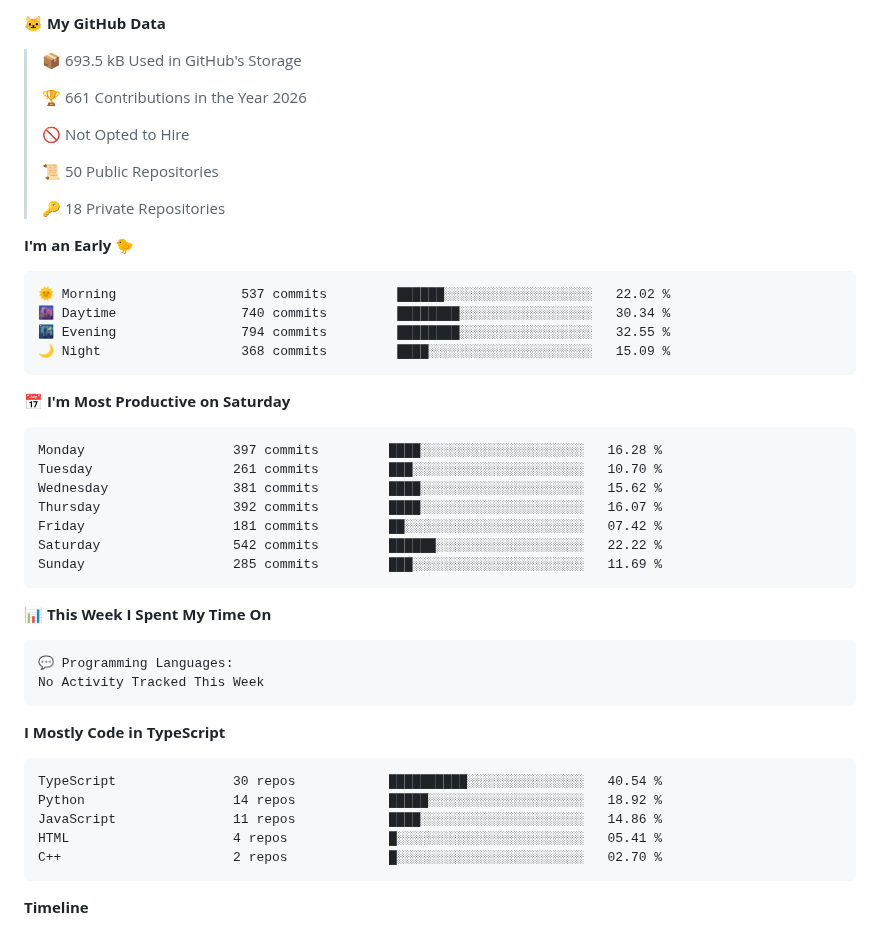
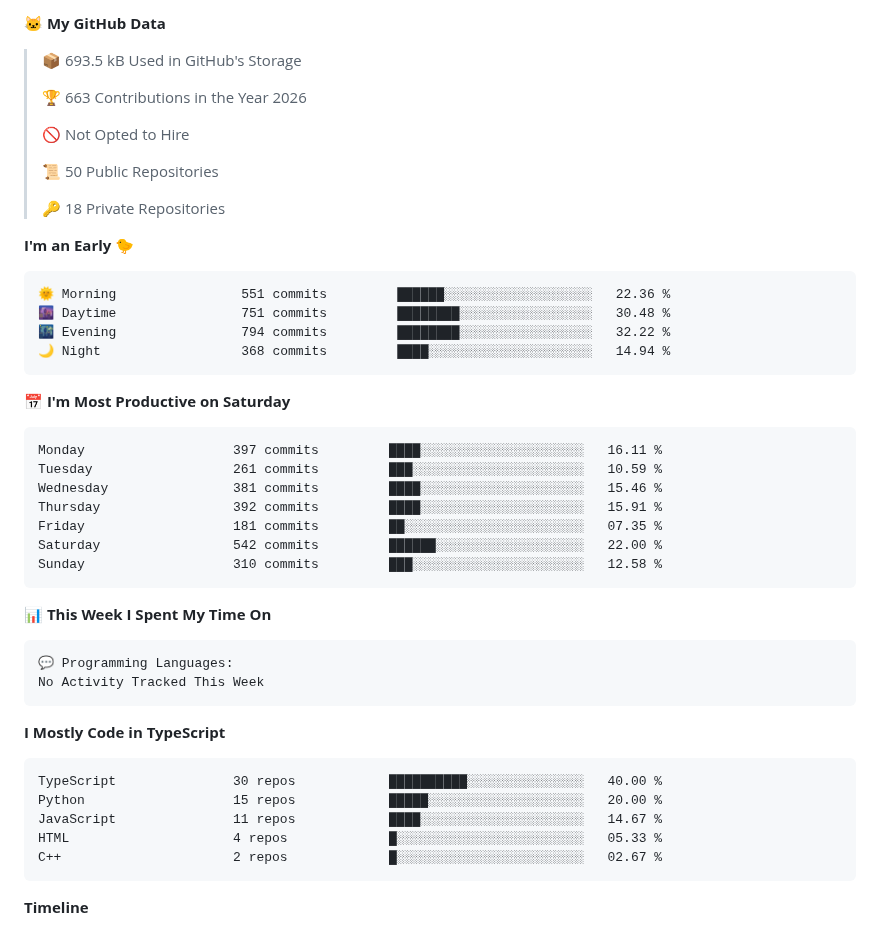
Before and after one commit to blu1606/blu1606, a Markdown page: README.md, the part around one of its changes. GitHub-like rendering.

Commit message:
Updated with Dev Metrics

````diff
--- a/README.md
+++ b/README.md
@@ -109,7 +109,7 @@
 
 > 📦 693.5 kB Used in GitHub's Storage
  >
-> 🏆 661 Contributions in the Year 2026
+> 🏆 663 Contributions in the Year 2026
  >
 > 🚫 Not Opted to Hire
  >
@@ -120,21 +120,21 @@
 **I'm an Early 🐤**
 
 ```text
-🌞 Morning                537 commits         ██████░░░░░░░░░░░░░░░░░░░   22.02 %
-🌆 Daytime                740 commits         ████████░░░░░░░░░░░░░░░░░   30.34 %
-🌃 Evening                794 commits         ████████░░░░░░░░░░░░░░░░░   32.55 %
-🌙 Night                  368 commits         ████░░░░░░░░░░░░░░░░░░░░░   15.09 %
+🌞 Morning                551 commits         ██████░░░░░░░░░░░░░░░░░░░   22.36 %
+🌆 Daytime                751 commits         ████████░░░░░░░░░░░░░░░░░   30.48 %
+🌃 Evening                794 commits         ████████░░░░░░░░░░░░░░░░░   32.22 %
+🌙 Night                  368 commits         ████░░░░░░░░░░░░░░░░░░░░░   14.94 %
 ```
 📅 **I'm Most Productive on Saturday**
 
 ```text
-Monday                   397 commits         ████░░░░░░░░░░░░░░░░░░░░░   16.28 %
-Tuesday                  261 commits         ███░░░░░░░░░░░░░░░░░░░░░░   10.70 %
-Wednesday                381 commits         ████░░░░░░░░░░░░░░░░░░░░░   15.62 %
-Thursday                 392 commits         ████░░░░░░░░░░░░░░░░░░░░░   16.07 %
-Friday                   181 commits         ██░░░░░░░░░░░░░░░░░░░░░░░   07.42 %
-Saturday                 542 commits         ██████░░░░░░░░░░░░░░░░░░░   22.22 %
-Sunday                   285 commits         ███░░░░░░░░░░░░░░░░░░░░░░   11.69 %
+Monday                   397 commits         ████░░░░░░░░░░░░░░░░░░░░░   16.11 %
+Tuesday                  261 commits         ███░░░░░░░░░░░░░░░░░░░░░░   10.59 %
+Wednesday                381 commits         ████░░░░░░░░░░░░░░░░░░░░░   15.46 %
+Thursday                 392 commits         ████░░░░░░░░░░░░░░░░░░░░░   15.91 %
+Friday                   181 commits         ██░░░░░░░░░░░░░░░░░░░░░░░   07.35 %
+Saturday                 542 commits         ██████░░░░░░░░░░░░░░░░░░░   22.00 %
+Sunday                   310 commits         ███░░░░░░░░░░░░░░░░░░░░░░   12.58 %
 ```
 
 
@@ -148,11 +148,11 @@ No Activity Tracked This Week
 **I Mostly Code in TypeScript**
 
 ```text
-TypeScript               30 repos            ██████████░░░░░░░░░░░░░░░   40.54 %
-Python                   14 repos            █████░░░░░░░░░░░░░░░░░░░░   18.92 %
-JavaScript               11 repos            ████░░░░░░░░░░░░░░░░░░░░░   14.86 %
-HTML                     4 repos             █░░░░░░░░░░░░░░░░░░░░░░░░   05.41 %
-C++                      2 repos             █░░░░░░░░░░░░░░░░░░░░░░░░   02.70 %
+TypeScript               30 repos            ██████████░░░░░░░░░░░░░░░   40.00 %
+Python                   15 repos            █████░░░░░░░░░░░░░░░░░░░░   20.00 %
+JavaScript               11 repos            ████░░░░░░░░░░░░░░░░░░░░░   14.67 %
+HTML                     4 repos             █░░░░░░░░░░░░░░░░░░░░░░░░   05.33 %
+C++                      2 repos             █░░░░░░░░░░░░░░░░░░░░░░░░   02.67 %
 ```
 
 
````
Also changed, not shown: other parts of README.md (+1 -1 lines), assets/bar_graph.png.
